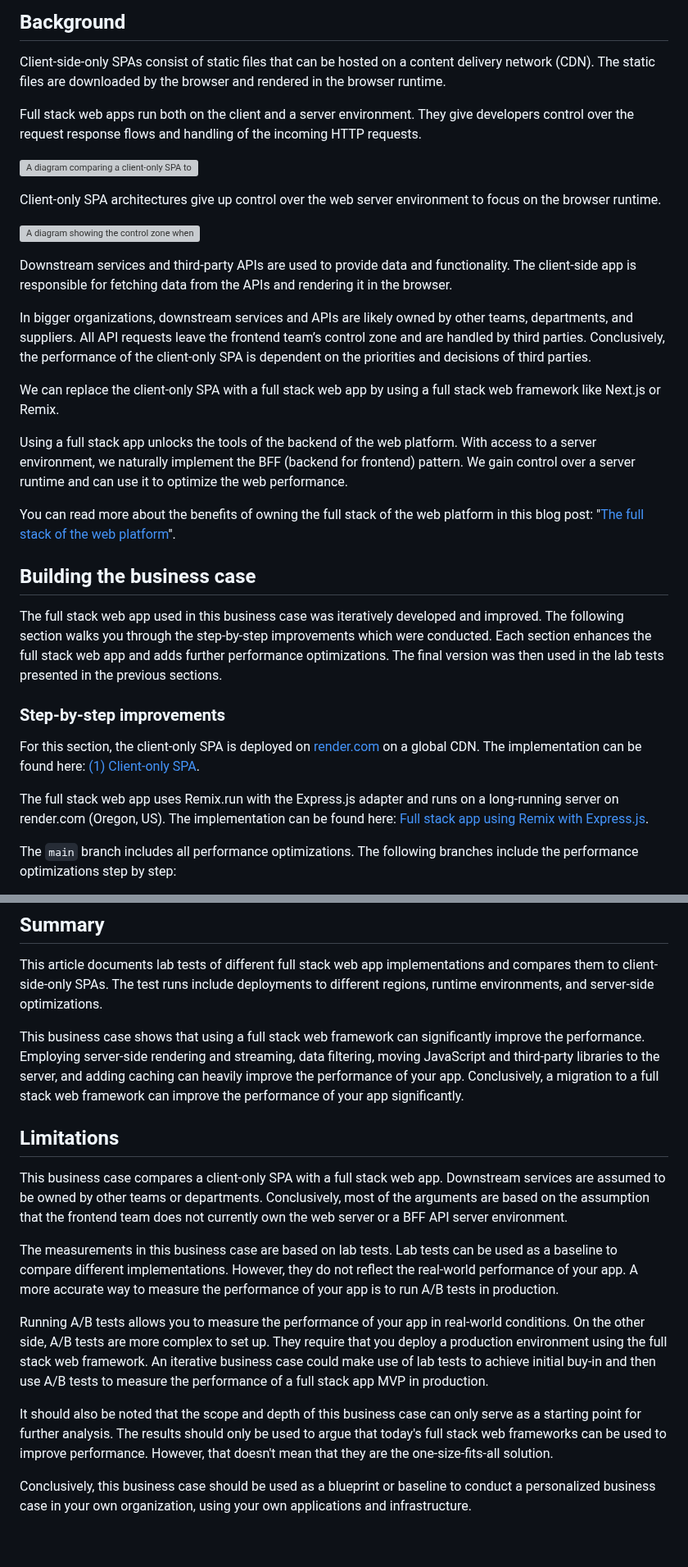
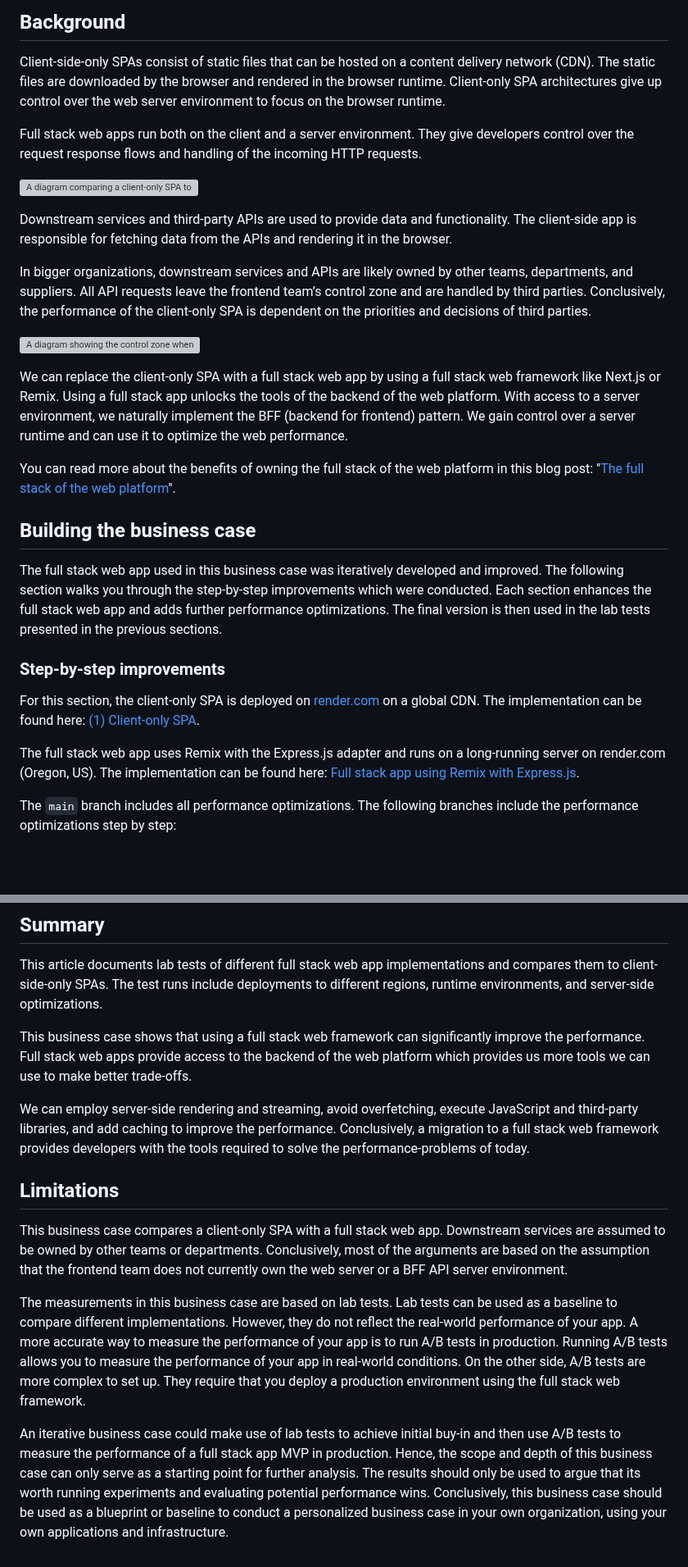
Before and after one commit to andrelandgraf/andrelandgraf, a Markdown page: contents/articles/2023-04-15_a_business_case_for_full_stack_web_frameworks.md, 2 parts joined by grey strips. Shown at 82% size. GitHub-like rendering; blank space fills up the shorter version; grey boxes are pictures that could not be loaded.

```diff
--- a/contents/articles/2023-04-15_a_business_case_for_full_stack_web_frameworks.md
+++ b/contents/articles/2023-04-15_a_business_case_for_full_stack_web_frameworks.md
@@ -563,34 +551,31 @@ Taking the average of the averages (medium of medium) across the different test
 ## Background
 
 Client-side-only SPAs consist of static files that can be hosted on a content delivery network (CDN). The static files are downloaded by the browser and rendered in the browser runtime.
+Client-only SPA architectures give up control over the web server environment to focus on the browser runtime.
 
 Full stack web apps run both on the client and a server environment. They give developers control over the request response flows and handling of the incoming HTTP requests.
 
 ![A diagram comparing a client-only SPA to a full stack web app](https://res.cloudinary.com/andre-landgraf/image/upload/f_auto,q_auto,w_800/v1682282664/andrelandgraf.dev/client-side-vs-full-stack-framework_dgepoy.png)
 
-Client-only SPA architectures give up control over the web server environment to focus on the browser runtime.
-
-![A diagram showing the control zone when working on a client-only SPA. The control zone includes the browser runtime and client-only app. It also includes the requests made from the frontend. However, all API requests leave the control zone and are handled by third-party APIs.](https://res.cloudinary.com/andre-landgraf/image/upload/f_auto,q_auto,w_500/v1682282727/andrelandgraf.dev/control-zone-client-side-spa_ct4ldm.png)
-
 Downstream services and third-party APIs are used to provide data and functionality. The client-side app is responsible for fetching data from the APIs and rendering it in the browser.
 
 In bigger organizations, downstream services and APIs are likely owned by other teams, departments, and suppliers. All API requests leave the frontend team’s control zone and are handled by third parties. Conclusively, the performance of the client-only SPA is dependent on the priorities and decisions of third parties.
 
-We can replace the client-only SPA with a full stack web app by using a full stack web framework like Next.js or Remix.
+![A diagram showing the control zone when working on a client-only SPA. The control zone includes the browser runtime and client-only app. It also includes the requests made from the frontend. However, all API requests leave the control zone and are handled by third-party APIs.](https://res.cloudinary.com/andre-landgraf/image/upload/f_auto,q_auto,w_500/v1682282727/andrelandgraf.dev/control-zone-client-side-spa_ct4ldm.png)
 
-Using a full stack app unlocks the tools of the backend of the web platform. With access to a server environment, we naturally implement the BFF (backend for frontend) pattern. We gain control over a server runtime and can use it to optimize the web performance.
+We can replace the client-only SPA with a full stack web app by using a full stack web framework like Next.js or Remix. Using a full stack app unlocks the tools of the backend of the web platform. With access to a server environment, we naturally implement the BFF (backend for frontend) pattern. We gain control over a server runtime and can use it to optimize the web performance.
 
 You can read more about the benefits of owning the full stack of the web platform in this blog post: "[The full stack of the web platform](blog/2023-03-25_the_full_stack_of_the_web_platform.md)".
 
 ## Building the business case
 
-The full stack web app used in this business case was iteratively developed and improved. The following section walks you through the step-by-step improvements which were conducted. Each section enhances the full stack web app and adds further performance optimizations. The final version was then used in the lab tests presented in the previous sections.
+The full stack web app used in this business case was iteratively developed and improved. The following section walks you through the step-by-step improvements which were conducted. Each section enhances the full stack web app and adds further performance optimizations. The final version is then used in the lab tests presented in the previous sections.
 
 ### Step-by-step improvements
 
 For this section, the client-only SPA is deployed on [render.com](https://render.com/) on a global CDN. The implementation can be found here: [(1) Client-only SPA](https://github.com/andrelandgraf/movies-react-spa).
 
-The full stack web app uses Remix.run with the Express.js adapter and runs on a long-running server on render.com (Oregon, US). The implementation can be found here: [Full stack app using Remix with Express.js](https://github.com/andrelandgraf/movies-react-full-stack-app).
+The full stack web app uses Remix with the Express.js adapter and runs on a long-running server on render.com (Oregon, US). The implementation can be found here: [Full stack app using Remix with Express.js](https://github.com/andrelandgraf/movies-react-full-stack-app).
 
 The `main` branch includes all performance optimizations. The following branches include the performance optimizations step by step:
 
@@ -921,16 +898,14 @@ When utilizing a full stack web framework to run JavaScript on the server, we st
 
 This article documents lab tests of different full stack web app implementations and compares them to client-side-only SPAs. The test runs include deployments to different regions, runtime environments, and server-side optimizations.
 
-This business case shows that using a full stack web framework can significantly improve the performance. Employing server-side rendering and streaming, data filtering, moving JavaScript and third-party libraries to the server, and adding caching can heavily improve the performance of your app. Conclusively, a migration to a full stack web framework can improve the performance of your app significantly.
+This business case shows that using a full stack web framework can significantly improve the performance. Full stack web apps provide access to the backend of the web platform which provides us more tools we can use to make better trade-offs.
+
+We can employ server-side rendering and streaming, avoid overfetching, execute JavaScript and third-party libraries, and add caching to improve the performance. Conclusively, a migration to a full stack web framework provides developers with the tools required to solve the performance-problems of today.
 
 ## Limitations
 
 This business case compares a client-only SPA with a full stack web app. Downstream services are assumed to be owned by other teams or departments. Conclusively, most of the arguments are based on the assumption that the frontend team does not currently own the web server or a BFF API server environment.
 
-The measurements in this business case are based on lab tests. Lab tests can be used as a baseline to compare different implementations. However, they do not reflect the real-world performance of your app. A more accurate way to measure the performance of your app is to run A/B tests in production.
+The measurements in this business case are based on lab tests. Lab tests can be used as a baseline to compare different implementations. However, they do not reflect the real-world performance of your app. A more accurate way to measure the performance of your app is to run A/B tests in production. Running A/B tests allows you to measure the performance of your app in real-world conditions. On the other side, A/B tests are more complex to set up. They require that you deploy a production environment using the full stack web framework.
 
-Running A/B tests allows you to measure the performance of your app in real-world conditions. On the other side, A/B tests are more complex to set up. They require that you deploy a production environment using the full stack web framework. An iterative business case could make use of lab tests to achieve initial buy-in and then use A/B tests to measure the performance of a full stack app MVP in production.
-
-It should also be noted that the scope and depth of this business case can only serve as a starting point for further analysis. The results should only be used to argue that today's full stack web frameworks can be used to improve performance. However, that doesn't mean that they are the one-size-fits-all solution.
-
-Conclusively, this business case should be used as a blueprint or baseline to conduct a personalized business case in your own organization, using your own applications and infrastructure.
+An iterative business case could make use of lab tests to achieve initial buy-in and then use A/B tests to measure the performance of a full stack app MVP in production. Hence, the scope and depth of this business case can only serve as a starting point for further analysis. The results should only be used to argue that its worth running experiments and evaluating potential performance wins. Conclusively, this business case should be used as a blueprint or baseline to conduct a personalized business case in your own organization, using your own applications and infrastructure.
```
Also changed, not shown: other parts of contents/articles/2023-04-15_a_business_case_for_full_stack_web_frameworks.md (+27 -47 lines).
